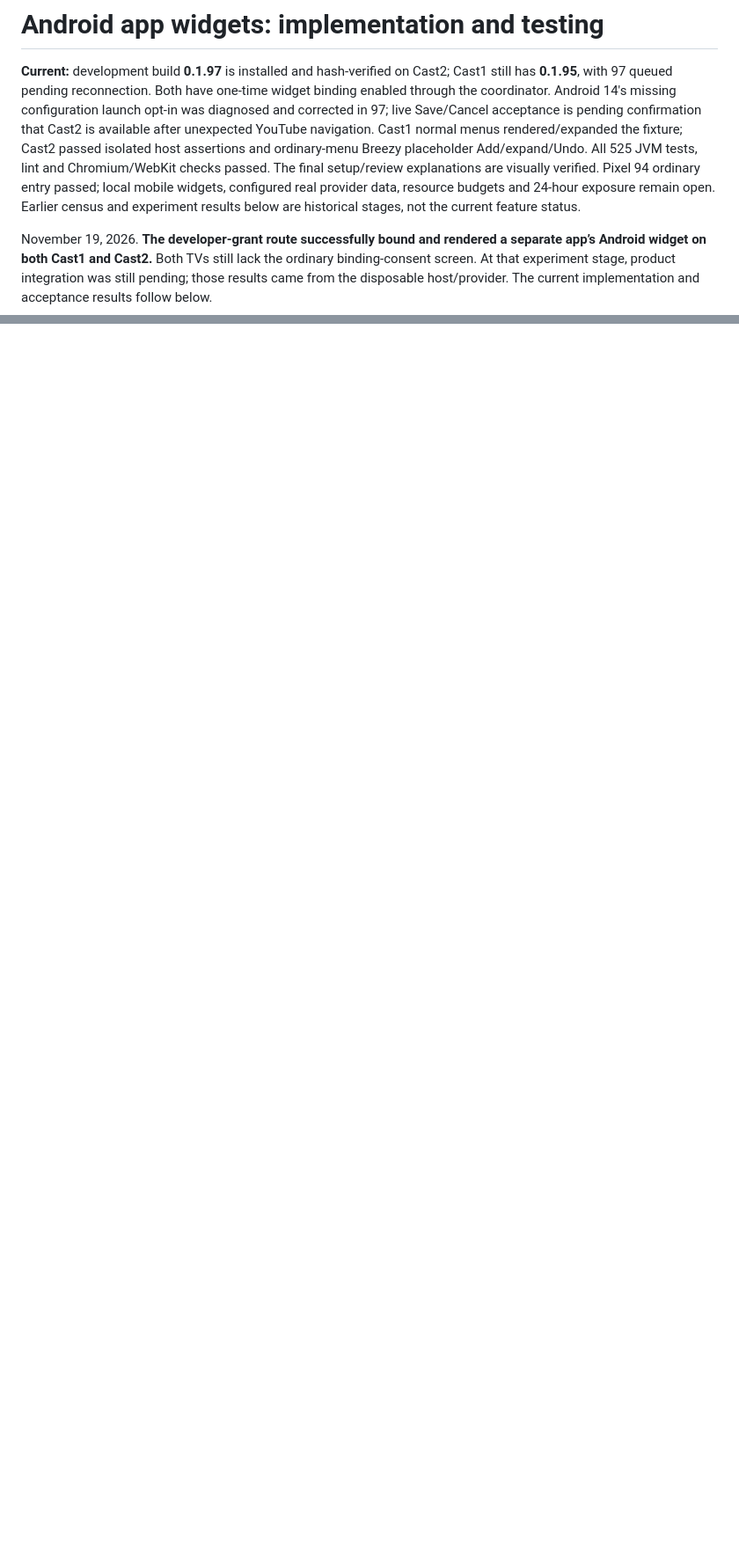
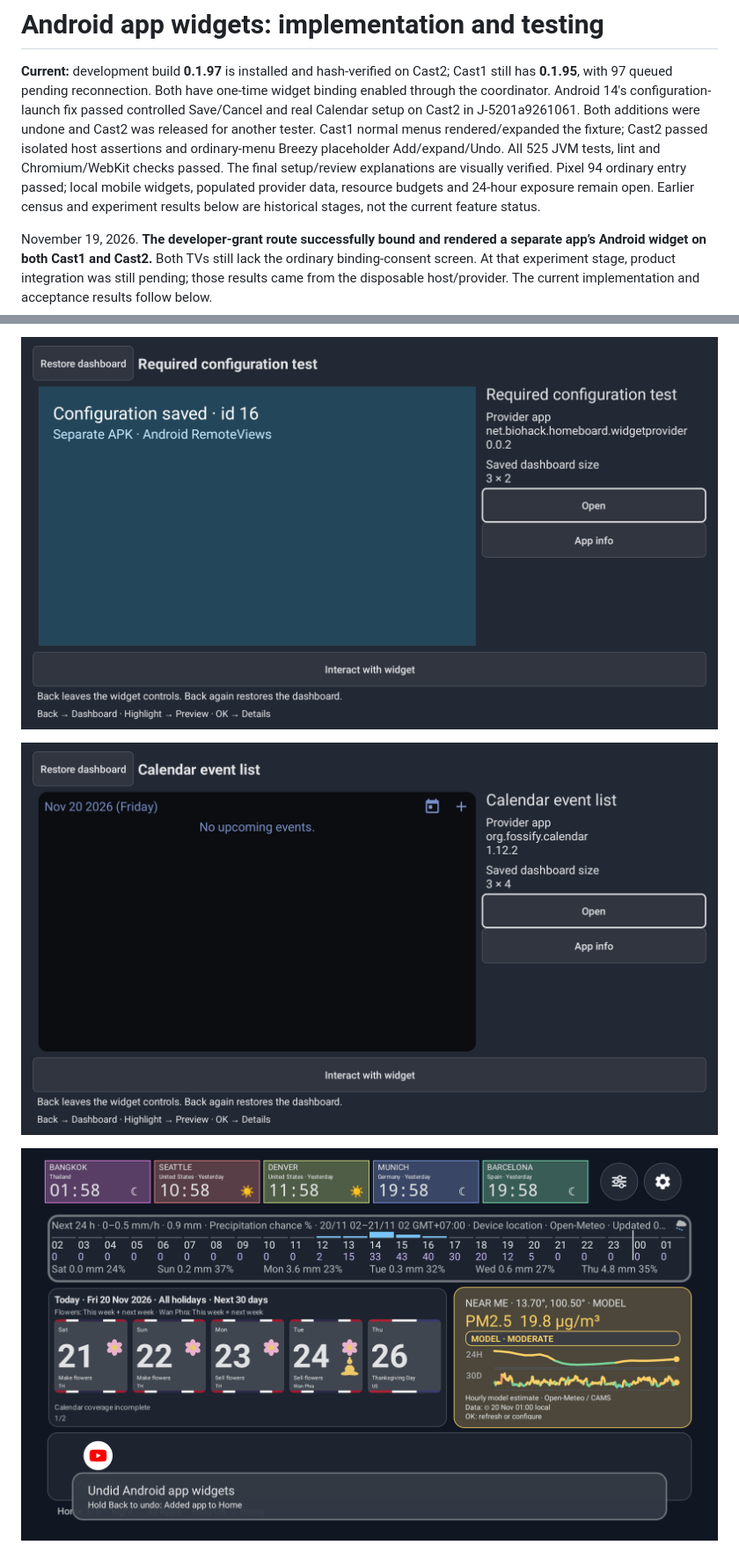
Before and after one commit to wbniv/homeboard-tv, a Markdown page: docs/testing/2026-11-19-android-app-widgets.md, 2 parts joined by grey strips. Shown at 88% size. Rendered like a GitHub page; pictures changed too: docs/testing/2026-11-19-android-app-widgets/v97-calendar-expanded.png (added), docs/testing/2026-11-19-android-app-widgets/v97-configured-expanded.png (added), docs/testing/2026-11-19-android-app-widgets/v97-dashboard-restored.png (added); blank space fills up the shorter version.

```diff
--- a/docs/testing/2026-11-19-android-app-widgets.md
+++ b/docs/testing/2026-11-19-android-app-widgets.md
@@ -2,14 +2,14 @@
 
 **Current:** development build **0.1.97** is installed and hash-verified on Cast2;
 Cast1 still has **0.1.95**, with 97 queued pending reconnection. Both have one-time
-widget binding enabled through the coordinator. Android 14's missing configuration
-launch opt-in was diagnosed and corrected in 97; live Save/Cancel acceptance is
-pending confirmation that Cast2 is available after unexpected YouTube navigation.
+widget binding enabled through the coordinator. Android 14's configuration-launch
+fix passed controlled Save/Cancel and real Calendar setup on Cast2 in
+J‑5201a9261061. Both additions were undone and Cast2 was released for another tester.
 Cast1 normal menus rendered/expanded the fixture; Cast2 passed isolated host assertions
 and ordinary-menu Breezy placeholder Add/expand/Undo. All 525 JVM tests, lint and
 Chromium/WebKit checks passed. The final setup/review explanations are visually
-verified. Pixel 94 ordinary entry passed; local mobile widgets, configured real
-provider data, resource budgets and 24-hour exposure remain open. Earlier census
+verified. Pixel 94 ordinary entry passed; local mobile widgets, populated provider
+data, resource budgets and 24-hour exposure remain open. Earlier census
 and experiment results below are historical stages, not the current feature status.
 
 
@@ -497,0 +539,5 @@ APK bytes or deployment number.
+![Configured ID preserved in full screen](2026-11-19-android-app-widgets/v97-configured-expanded.png)
+
+![Real configured Calendar empty state and saved size](2026-11-19-android-app-widgets/v97-calendar-expanded.png)
+
+![Original dashboard after both test additions were undone](2026-11-19-android-app-widgets/v97-dashboard-restored.png)
```
Also changed, not shown: other parts of docs/testing/2026-11-19-android-app-widgets.md (+41 -0 lines), docs/how-to/android-app-widgets.md (+4 -2 lines), docs/plans/2026-11-19-android-app-widgets.md (+6 -2 lines), docs/testing/2026-11-19-android-app-widgets/v97-configuration-id.png (added).
